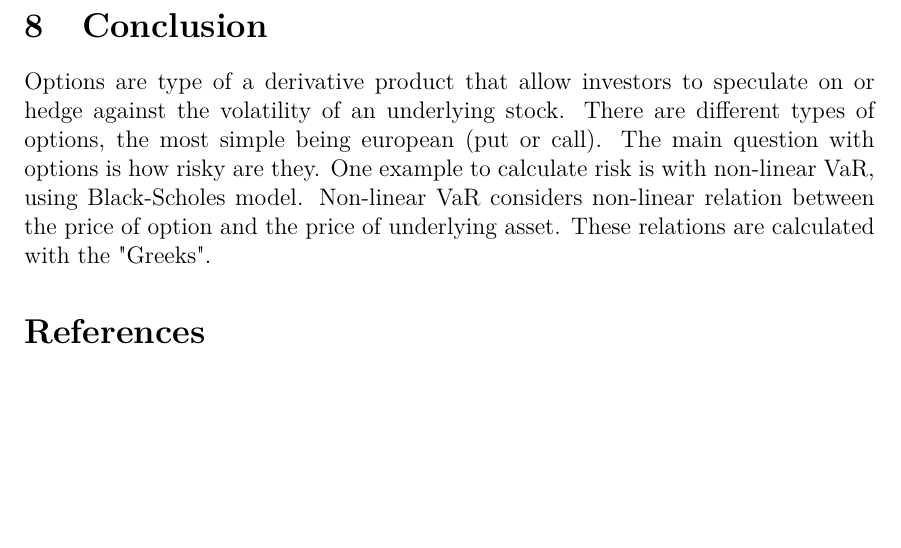
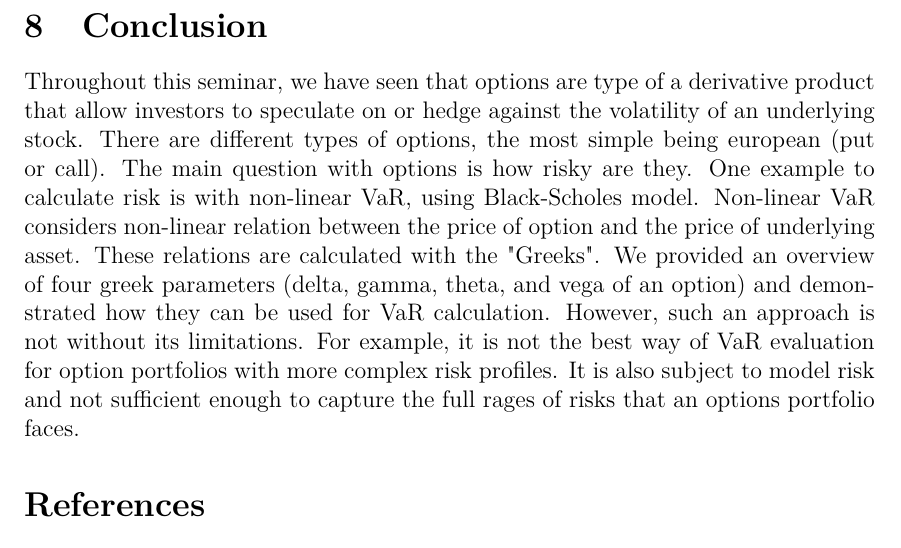
Before and after one commit to MatejRojec/VaR-on-Option-Portfolio, a LaTeX document (Text/seminarska.tex): part of page 17 of 17, cut so that both start at the same text, the shorter picture padded with empty space. Compiled offline with pdfLaTeX.

Commit message:
zaključek drugi del

```diff
--- a/Text/seminarska.tex
+++ b/Text/seminarska.tex
@@ -868,14 +868,22 @@ as seen from figure \ref{fig:var}.
 
 \section{Conclusion}
 
-Options are type of a derivative product that allow investors to speculate on or
+Throughout this seminar, we have seen that
+options are type of a derivative product that allow investors to speculate on or
 hedge against the volatility of an underlying stock. There are different
 types of options, the most simple being european (put or call).
 The main question with options is how risky are they.
 One example to calculate risk is with non-linear VaR, using
 Black-Scholes model. Non-linear VaR considers non-linear relation between
 the price of option and the price of underlying asset. These relations are
-calculated with the "Greeks".
+calculated with the "Greeks". We provided an overview of four greek parameters
+(delta, gamma, theta, and vega of an option) and demonstrated how they
+can be used for VaR calculation. However, such an approach is not without its
+limitations. For example, it is not the best way of VaR evaluation for
+option portfolios with more complex risk profiles. It is also subject to model risk
+and not sufficient enough to capture the full rages of risks that an options portfolio
+faces.
+
 
 \begin{thebibliography}{99}
     \bibitem{riskmetrices}
```
Also changed, not shown: Text/seminarska.pdf.
